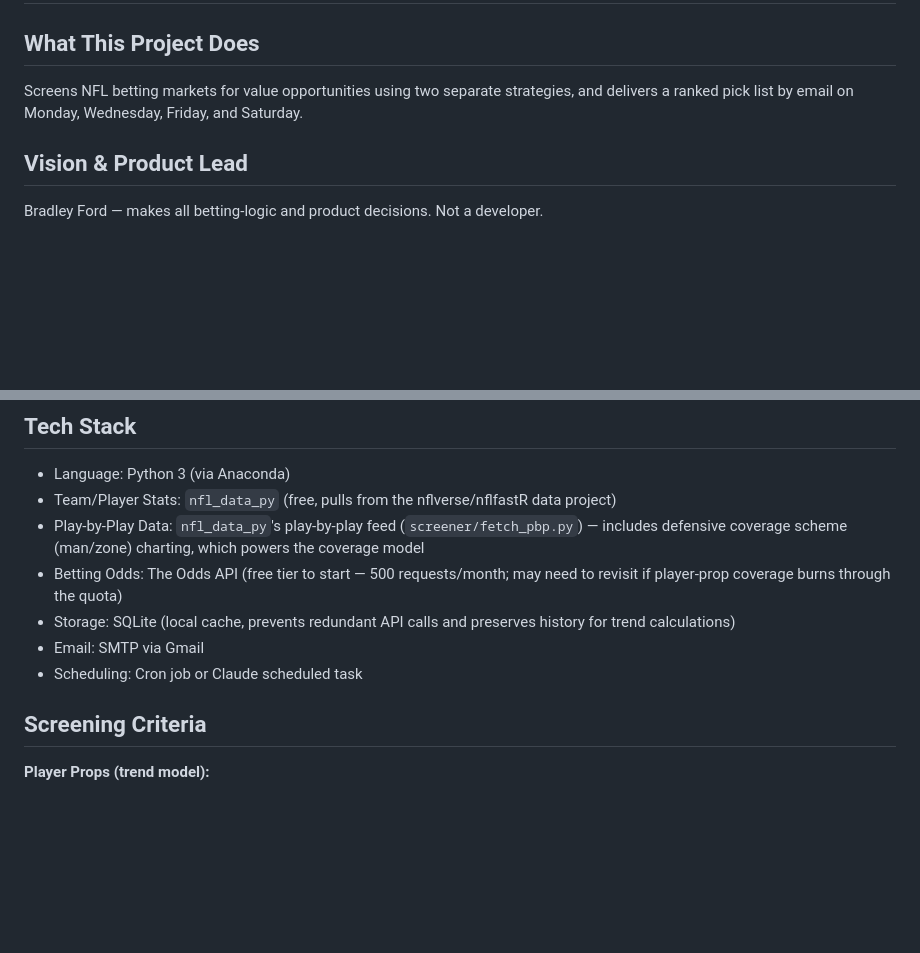
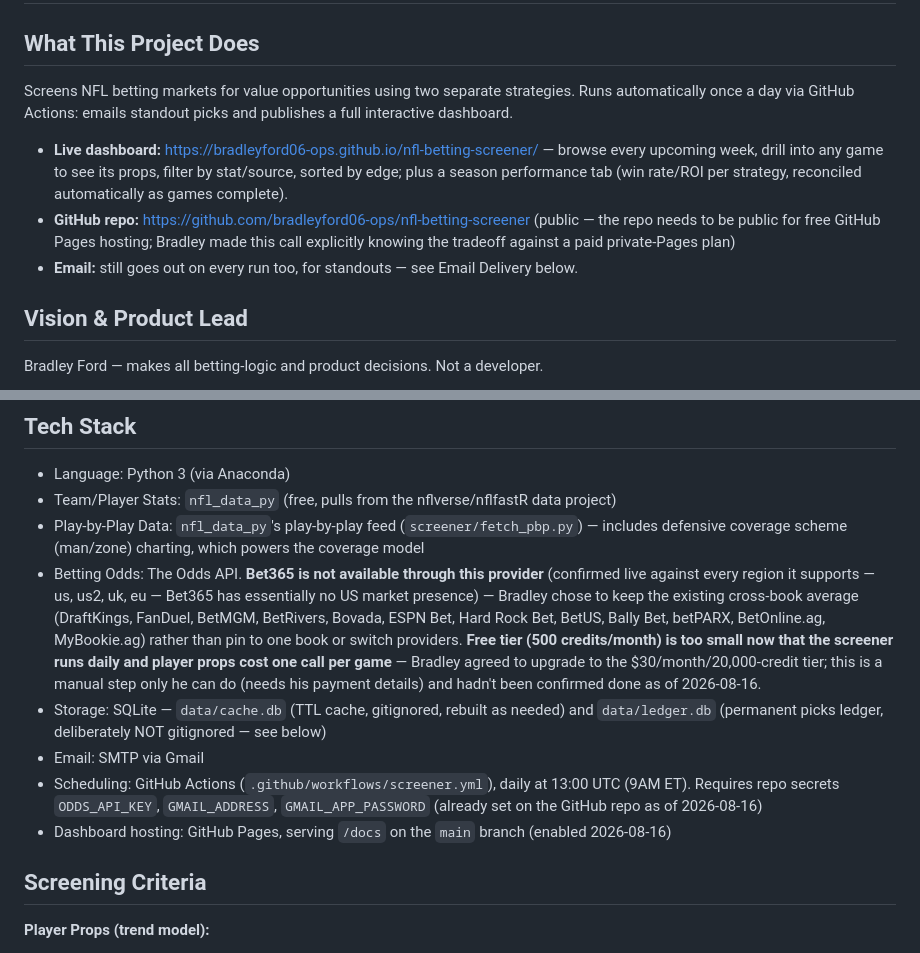
Before and after one commit to bradleyford06-ops/nfl-betting-screener, a Markdown page: CLAUDE.md, 2 parts joined by grey strips. Drawn GitHub-style; blank space fills up the shorter version.

```diff
--- a/CLAUDE.md
+++ b/CLAUDE.md
@@ -1,7 +1,11 @@
 # NFL Betting Screener
 
 ## What This Project Does
-Screens NFL betting markets for value opportunities using two separate strategies, and delivers a ranked pick list by email on Monday, Wednesday, Friday, and Saturday.
+Screens NFL betting markets for value opportunities using two separate strategies. Runs automatically once a day via GitHub Actions: emails standout picks and publishes a full interactive dashboard.
+
+- **Live dashboard:** https://bradleyford06-ops.github.io/nfl-betting-screener/ — browse every upcoming week, drill into any game to see its props, filter by stat/source, sorted by edge; plus a season performance tab (win rate/ROI per strategy, reconciled automatically as games complete).
+- **GitHub repo:** https://github.com/bradleyford06-ops/nfl-betting-screener (public — the repo needs to be public for free GitHub Pages hosting; Bradley made this call explicitly knowing the tradeoff against a paid private-Pages plan)
+- **Email:** still goes out on every run too, for standouts — see Email Delivery below.
 
 ## Vision & Product Lead
 Bradley Ford — makes all betting-logic and product decisions. Not a developer.
@@ -48,10 +52,11 @@ This is the harder build and took real iteration before the spread side became t
 - Language: Python 3 (via Anaconda)
 - Team/Player Stats: `nfl_data_py` (free, pulls from the nflverse/nflfastR data project)
 - Play-by-Play Data: `nfl_data_py`'s play-by-play feed (`screener/fetch_pbp.py`) — includes defensive coverage scheme (man/zone) charting, which powers the coverage model
-- Betting Odds: The Odds API (free tier to start — 500 requests/month; may need to revisit if player-prop coverage burns through the quota)
-- Storage: SQLite (local cache, prevents redundant API calls and preserves history for trend calculations)
+- Betting Odds: The Odds API. **Bet365 is not available through this provider** (confirmed live against every region it supports — us, us2, uk, eu — Bet365 has essentially no US market presence) — Bradley chose to keep the existing cross-book average (DraftKings, FanDuel, BetMGM, BetRivers, Bovada, ESPN Bet, Hard Rock Bet, BetUS, Bally Bet, betPARX, BetOnline.ag, MyBookie.ag) rather than pin to one book or switch providers. **Free tier (500 credits/month) is too small now that the screener runs daily and player props cost one call per game** — Bradley agreed to upgrade to the $30/month/20,000-credit tier; this is a manual step only he can do (needs his payment details) and hadn't been confirmed done as of 2026-08-16.
+- Storage: SQLite — `data/cache.db` (TTL cache, gitignored, rebuilt as needed) and `data/ledger.db` (permanent picks ledger, deliberately NOT gitignored — see below)
 - Email: SMTP via Gmail
-- Scheduling: Cron job or Claude scheduled task
+- Scheduling: GitHub Actions (`.github/workflows/screener.yml`), daily at 13:00 UTC (9AM ET). Requires repo secrets `ODDS_API_KEY`, `GMAIL_ADDRESS`, `GMAIL_APP_PASSWORD` (already set on the GitHub repo as of 2026-08-16)
+- Dashboard hosting: GitHub Pages, serving `/docs` on the `main` branch (enabled 2026-08-16)
 
 ## Screening Criteria
 
```
Also changed, not shown: other parts of CLAUDE.md (+14 -14 lines).
